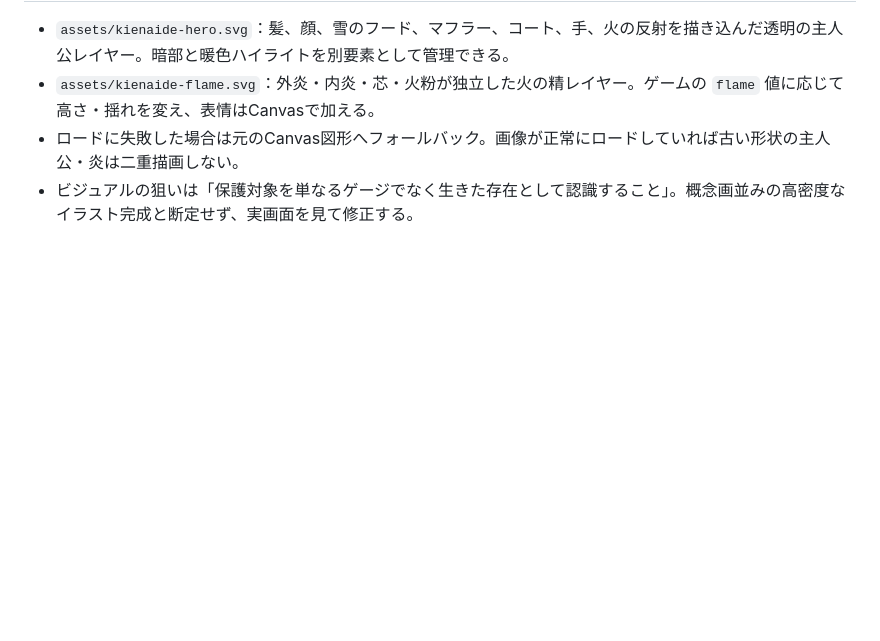
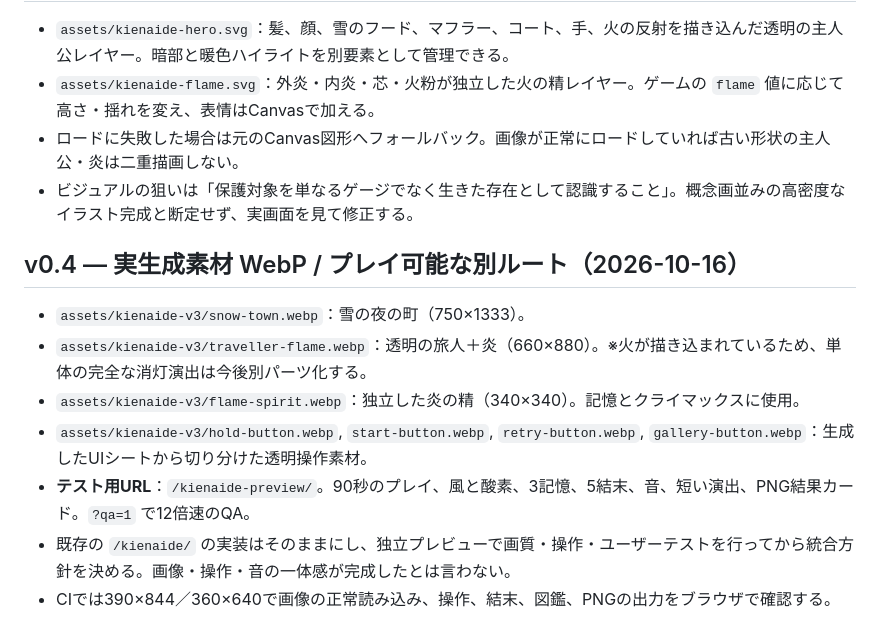
Before and after one commit to b-w-hiroki/emotion-games, a Markdown page: docs/KIENAIDE-ART-ASSET-MANIFEST.md, the part around the change. Drawn GitHub-style; blank space fills up the shorter version.

Commit message:
docs: register optimized generated art pack and QA-only playable preview route

```diff
--- a/docs/KIENAIDE-ART-ASSET-MANIFEST.md
+++ b/docs/KIENAIDE-ART-ASSET-MANIFEST.md
@@ -30,3 +30,14 @@
 - `assets/kienaide-flame.svg`：外炎・内炎・芯・火粉が独立した火の精レイヤー。ゲームの `flame` 値に応じて高さ・揺れを変え、表情はCanvasで加える。
 - ロードに失敗した場合は元のCanvas図形へフォールバック。画像が正常にロードしていれば古い形状の主人公・炎は二重描画しない。
 - ビジュアルの狙いは「保護対象を単なるゲージでなく生きた存在として認識すること」。概念画並みの高密度なイラスト完成と断定せず、実画面を見て修正する。
+
+
+## v0.4 — 実生成素材 WebP / プレイ可能な別ルート（2026-10-16）
+
+- `assets/kienaide-v3/snow-town.webp`：雪の夜の町（750×1333）。
+- `assets/kienaide-v3/traveller-flame.webp`：透明の旅人＋炎（660×880）。※火が描き込まれているため、単体の完全な消灯演出は今後別パーツ化する。
+- `assets/kienaide-v3/flame-spirit.webp`：独立した炎の精（340×340）。記憶とクライマックスに使用。
+- `assets/kienaide-v3/hold-button.webp`, `start-button.webp`, `retry-button.webp`, `gallery-button.webp`：生成したUIシートから切り分けた透明操作素材。
+- **テスト用URL**：`/kienaide-preview/`。90秒のプレイ、風と酸素、3記憶、5結末、音、短い演出、PNG結果カード。`?qa=1` で12倍速のQA。
+- 既存の `/kienaide/` の実装はそのままにし、独立プレビューで画質・操作・ユーザーテストを行ってから統合方針を決める。画像・操作・音の一体感が完成したとは言わない。
+- CIでは390×844／360×640で画像の正常読み込み、操作、結末、図鑑、PNGの出力をブラウザで確認する。
```
